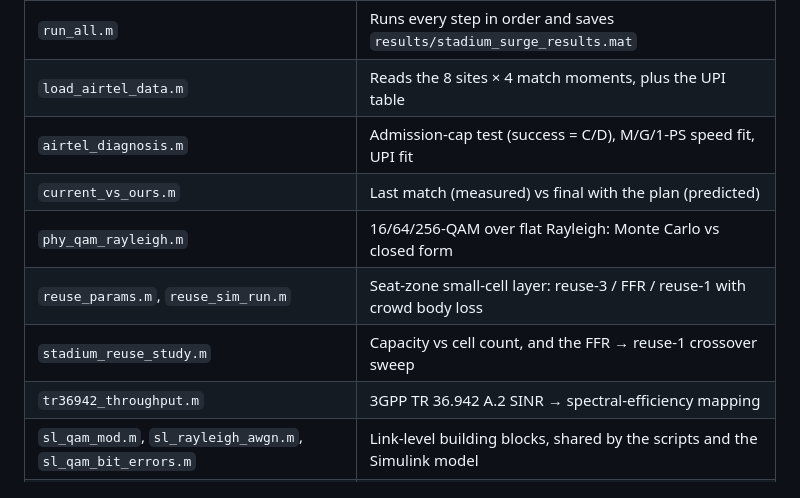
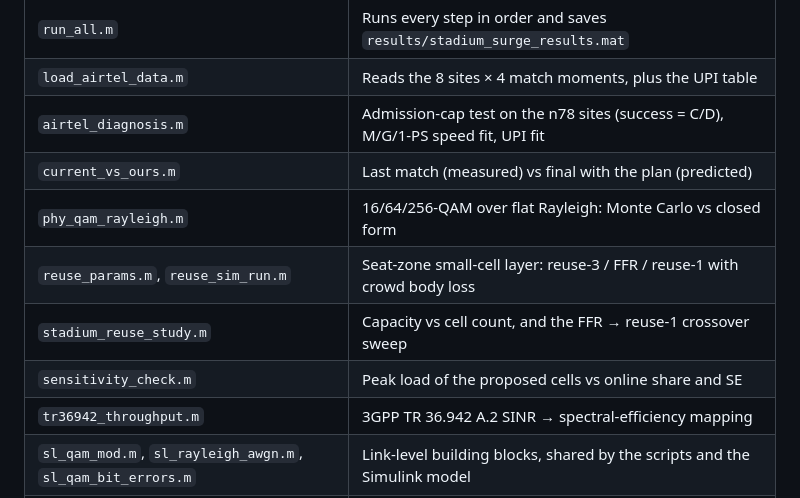
Before and after one commit to ShreyaNarasimhaKamath/Airtel_Synq_Hackathon-, a Markdown page: matlab/README.md, the part around the change. Drawn GitHub-style.

```diff
--- a/matlab/README.md
+++ b/matlab/README.md
@@ -12,11 +12,12 @@ Put Airtel's `Sync_V1.xlsx` in this folder first (it is not committed).
 |---|---|
 | `run_all.m` | Runs every step in order and saves `results/stadium_surge_results.mat` |
 | `load_airtel_data.m` | Reads the 8 sites × 4 match moments, plus the UPI table |
-| `airtel_diagnosis.m` | Admission-cap test (success = C/D), M/G/1-PS speed fit, UPI fit |
+| `airtel_diagnosis.m` | Admission-cap test on the n78 sites (success = C/D), M/G/1-PS speed fit, UPI fit |
 | `current_vs_ours.m` | Last match (measured) vs final with the plan (predicted) |
 | `phy_qam_rayleigh.m` | 16/64/256-QAM over flat Rayleigh: Monte Carlo vs closed form |
 | `reuse_params.m`, `reuse_sim_run.m` | Seat-zone small-cell layer: reuse-3 / FFR / reuse-1 with crowd body loss |
 | `stadium_reuse_study.m` | Capacity vs cell count, and the FFR → reuse-1 crossover sweep |
+| `sensitivity_check.m` | Peak load of the proposed cells vs online share and SE |
 | `tr36942_throughput.m` | 3GPP TR 36.942 A.2 SINR → spectral-efficiency mapping |
 | `sl_qam_mod.m`, `sl_rayleigh_awgn.m`, `sl_qam_bit_errors.m` | Link-level building blocks, shared by the scripts and the Simulink model |
 | `build_simulink_model.m` | Builds and saves `stadium_link.slx` |
```
Also changed, not shown: README.md (+14 -2 lines), figures/fig_airtel_diagnosis.png, figures/fig_current_vs_ours.png, 10 other files.
